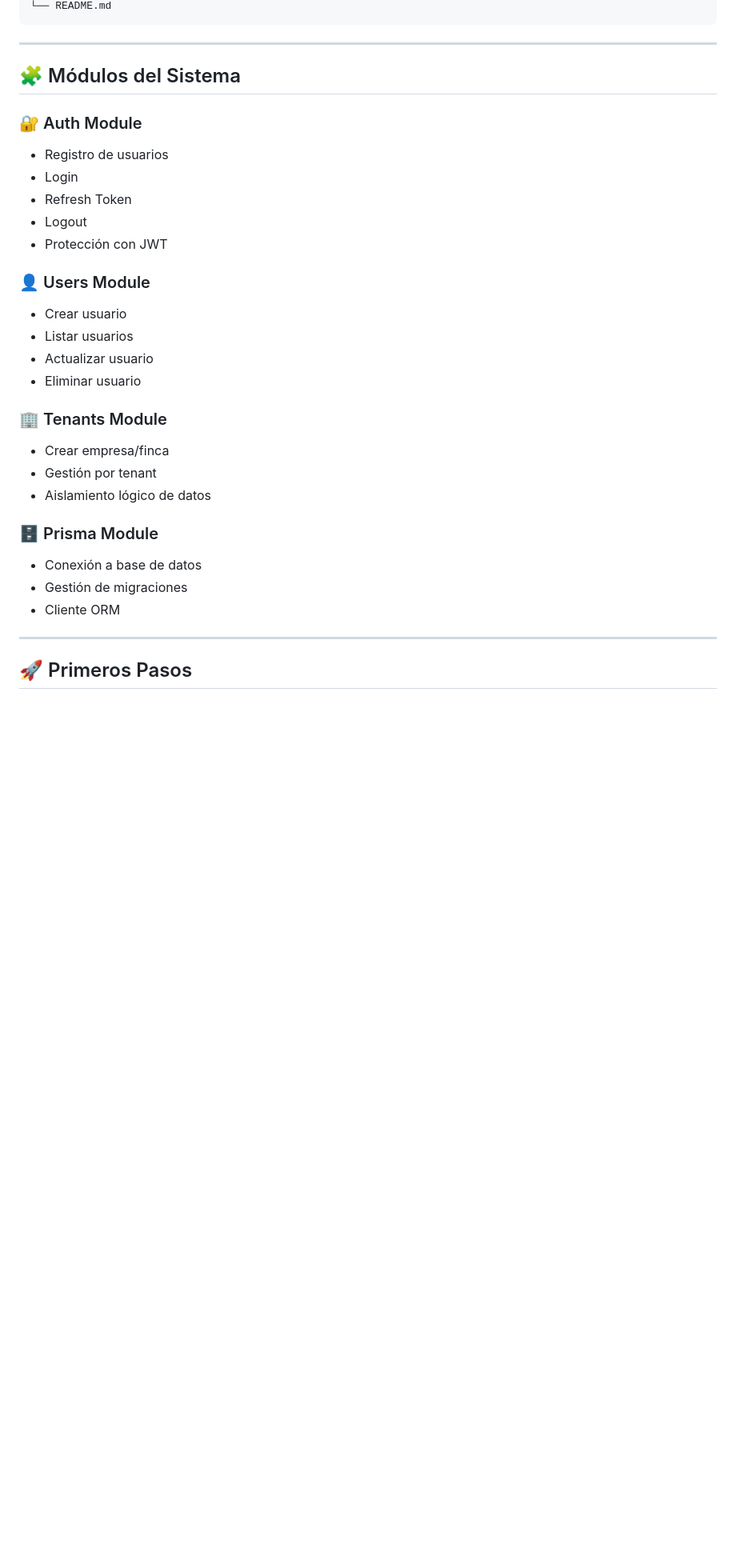
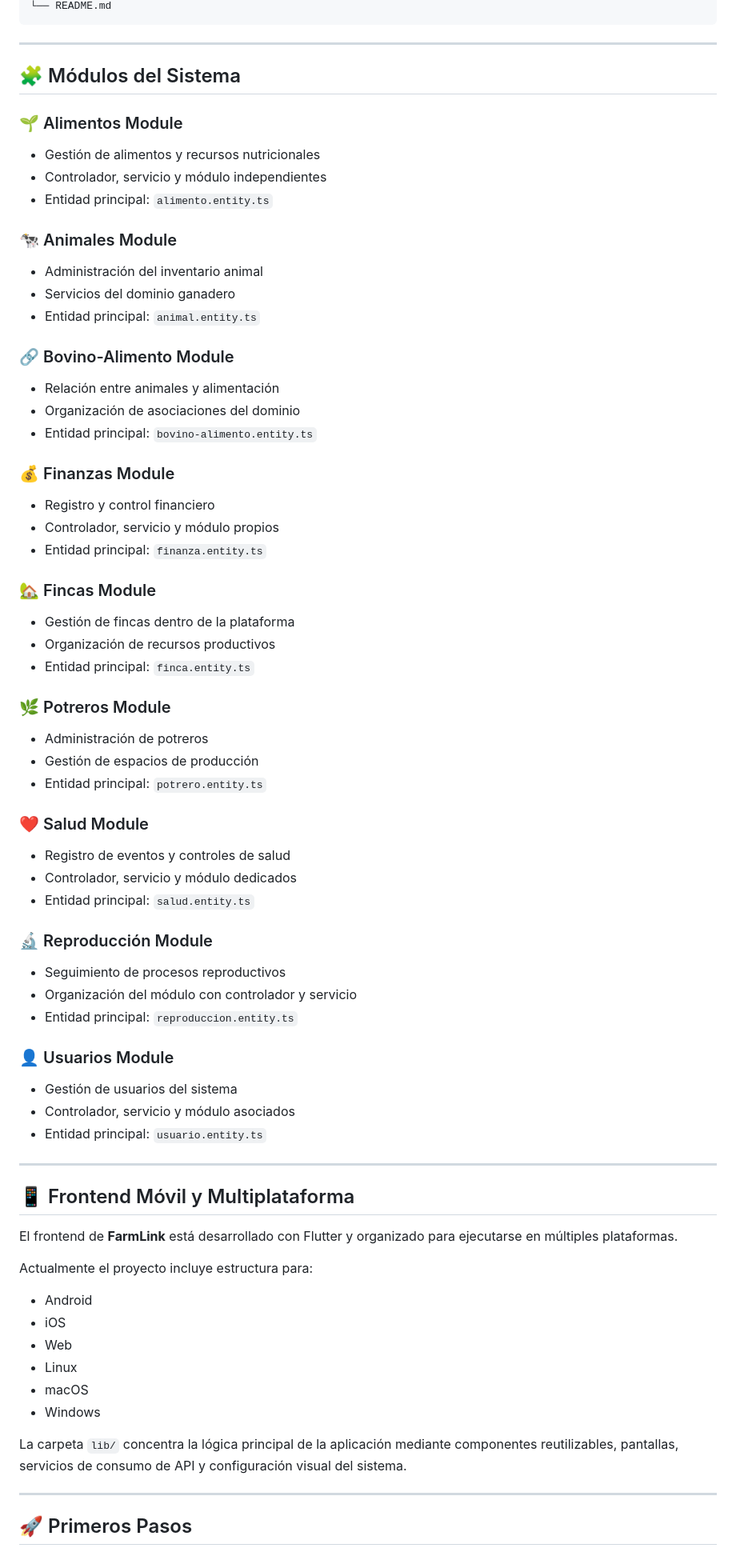
Before and after one commit to ISCOUTB/plataforma-ganadera-multitenant, a Markdown page: README.md, the part around one of its changes. Shown at 80% size. Drawn GitHub-style; blank space fills up the shorter version.

`````diff
--- a/README.md
+++ b/README.md
@@ -126,36 +219,80 @@ plataforma-ganadera-multitenant/
 └── README.md
-````
+```
 
 ---
 
 ## 🧩 Módulos del Sistema
 
-### 🔐 Auth Module
+### 🌱 Alimentos Module
 
-* Registro de usuarios
-* Login
-* Refresh Token
-* Logout
-* Protección con JWT
+- Gestión de alimentos y recursos nutricionales
+- Controlador, servicio y módulo independientes
+- Entidad principal: `alimento.entity.ts`
 
-### 👤 Users Module
+### 🐄 Animales Module
 
-* Crear usuario
-* Listar usuarios
-* Actualizar usuario
-* Eliminar usuario
+- Administración del inventario animal
+- Servicios del dominio ganadero
+- Entidad principal: `animal.entity.ts`
 
-### 🏢 Tenants Module
+### 🔗 Bovino-Alimento Module
 
-* Crear empresa/finca
-* Gestión por tenant
-* Aislamiento lógico de datos
+- Relación entre animales y alimentación
+- Organización de asociaciones del dominio
+- Entidad principal: `bovino-alimento.entity.ts`
 
-### 🗄 Prisma Module
+### 💰 Finanzas Module
 
-* Conexión a base de datos
-* Gestión de migraciones
-* Cliente ORM
+- Registro y control financiero
+- Controlador, servicio y módulo propios
+- Entidad principal: `finanza.entity.ts`
+
+### 🏡 Fincas Module
+
+- Gestión de fincas dentro de la plataforma
+- Organización de recursos productivos
+- Entidad principal: `finca.entity.ts`
+
+### 🌿 Potreros Module
+
+- Administración de potreros
+- Gestión de espacios de producción
+- Entidad principal: `potrero.entity.ts`
+
+### ❤️ Salud Module
+
+- Registro de eventos y controles de salud
+- Controlador, servicio y módulo dedicados
+- Entidad principal: `salud.entity.ts`
+
+### 🔬 Reproducción Module
+
+- Seguimiento de procesos reproductivos
+- Organización del módulo con controlador y servicio
+- Entidad principal: `reproduccion.entity.ts`
+
+### 👤 Usuarios Module
+
+- Gestión de usuarios del sistema
+- Controlador, servicio y módulo asociados
+- Entidad principal: `usuario.entity.ts`
+
+---
+
+## 📱 Frontend Móvil y Multiplataforma
+
+El frontend de **FarmLink** está desarrollado con Flutter y organizado para ejecutarse en múltiples plataformas.
+
+Actualmente el proyecto incluye estructura para:
+
+- Android
+- iOS
+- Web
+- Linux
+- macOS
+- Windows
+
+La carpeta `lib/` concentra la lógica principal de la aplicación mediante componentes reutilizables, pantallas, servicios de consumo de API y configuración visual del sistema.
 
 ---
 
`````
Also changed, not shown: other parts of README.md (+187 -130 lines).
